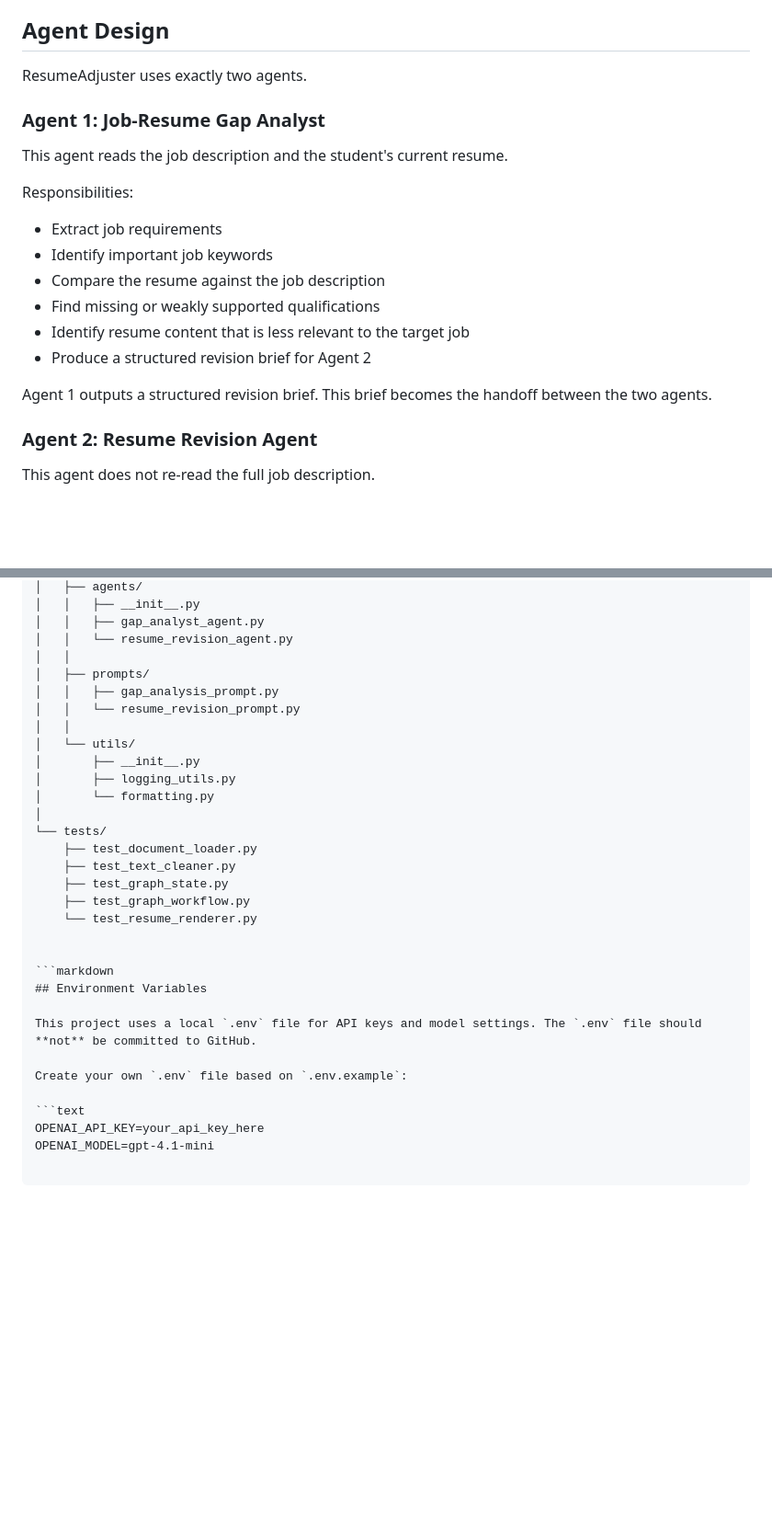
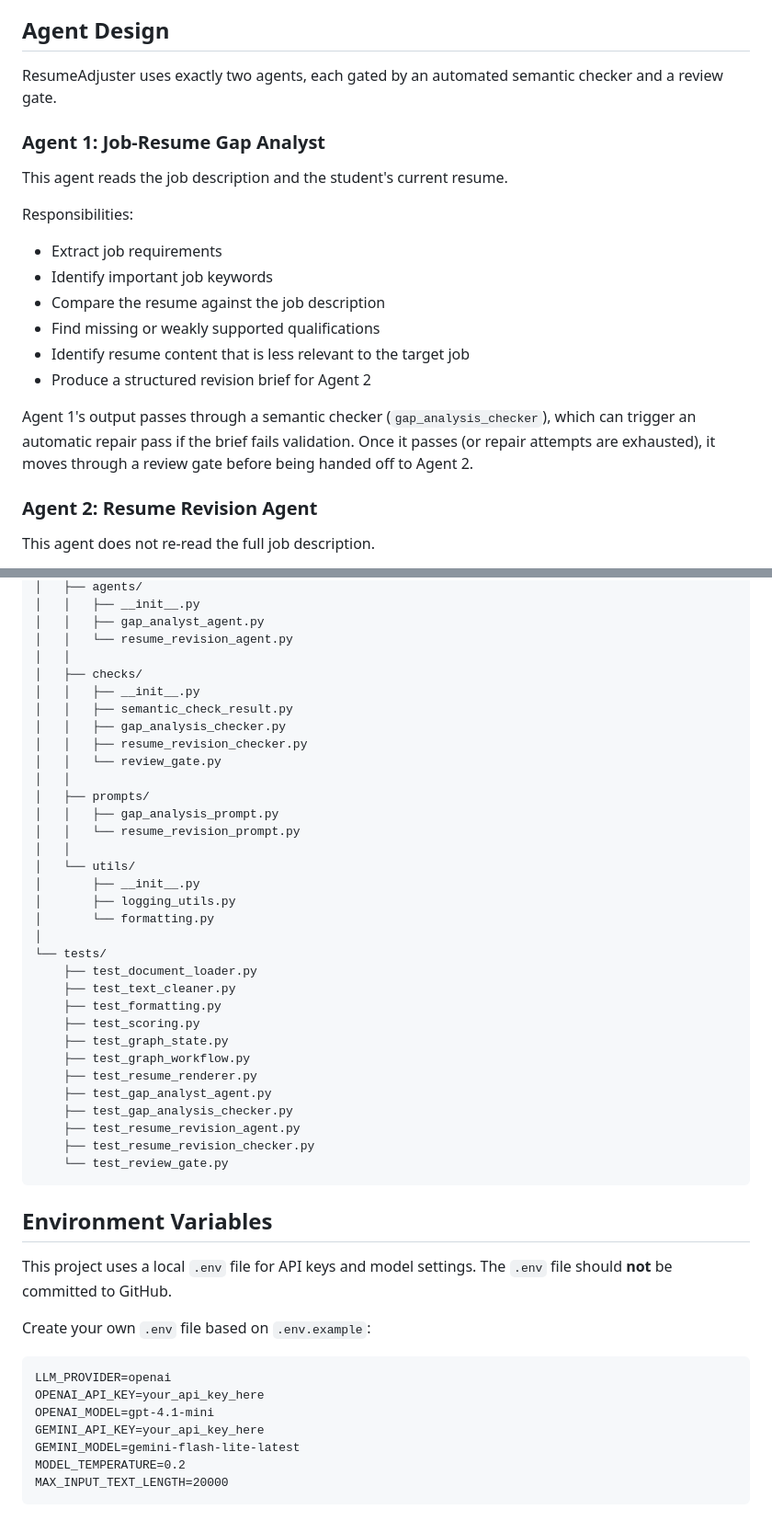
Before and after one commit to Amirhossein-Shekofteh/ResumeAdjuster, a Markdown page: README.md, 2 parts joined by grey strips. Shown at 92% size. Drawn GitHub-style; blank space fills up the shorter version.

````diff
--- a/README.md
+++ b/README.md
@@ -16,7 +16,7 @@ It then identifies gaps between the job description and the resume, checks wheth
 
 ## Agent Design
 
-ResumeAdjuster uses exactly two agents.
+ResumeAdjuster uses exactly two agents, each gated by an automated semantic checker and a review gate.
 
 ### Agent 1: Job-Resume Gap Analyst
 
@@ -31,7 +31,7 @@ Responsibilities:
 - Identify resume content that is less relevant to the target job
 - Produce a structured revision brief for Agent 2
 
-Agent 1 outputs a structured revision brief. This brief becomes the handoff between the two agents.
+Agent 1's output passes through a semantic checker (`gap_analysis_checker`), which can trigger an automatic repair pass if the brief fails validation. Once it passes (or repair attempts are exhausted), it moves through a review gate before being handed off to Agent 2.
 
 ### Agent 2: Resume Revision Agent
 
@@ -109,6 +137,13 @@ ResumeAdjuster/
 │   │   ├── gap_analyst_agent.py
 │   │   └── resume_revision_agent.py
 │   │
+│   ├── checks/
+│   │   ├── __init__.py
+│   │   ├── semantic_check_result.py
+│   │   ├── gap_analysis_checker.py
+│   │   ├── resume_revision_checker.py
+│   │   └── review_gate.py
+│   │
 │   ├── prompts/
 │   │   ├── gap_analysis_prompt.py
 │   │   └── resume_revision_prompt.py
@@ -121,12 +156,18 @@ ResumeAdjuster/
 └── tests/
     ├── test_document_loader.py
     ├── test_text_cleaner.py
+    ├── test_formatting.py
+    ├── test_scoring.py
     ├── test_graph_state.py
     ├── test_graph_workflow.py
-    └── test_resume_renderer.py
+    ├── test_resume_renderer.py
+    ├── test_gap_analyst_agent.py
+    ├── test_gap_analysis_checker.py
+    ├── test_resume_revision_agent.py
+    ├── test_resume_revision_checker.py
+    └── test_review_gate.py
+```
 
-
-```markdown
 ## Environment Variables
 
 This project uses a local `.env` file for API keys and model settings. The `.env` file should **not** be committed to GitHub.
@@ -134,5 +175,11 @@ This project uses a local `.env` file for API keys and model settings. The `.env
 Create your own `.env` file based on `.env.example`:
 
 ```text
+LLM_PROVIDER=openai
 OPENAI_API_KEY=your_api_key_here
 OPENAI_MODEL=gpt-4.1-mini
+GEMINI_API_KEY=your_api_key_here
+GEMINI_MODEL=gemini-flash-lite-latest
+MODEL_TEMPERATURE=0.2
+MAX_INPUT_TEXT_LENGTH=20000
+```
````
Also changed, not shown: other parts of README.md (+40 -12 lines).
